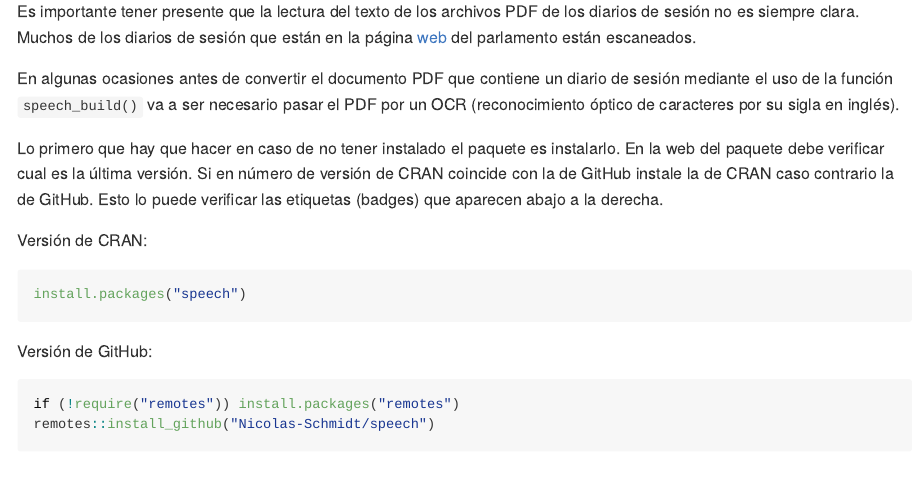
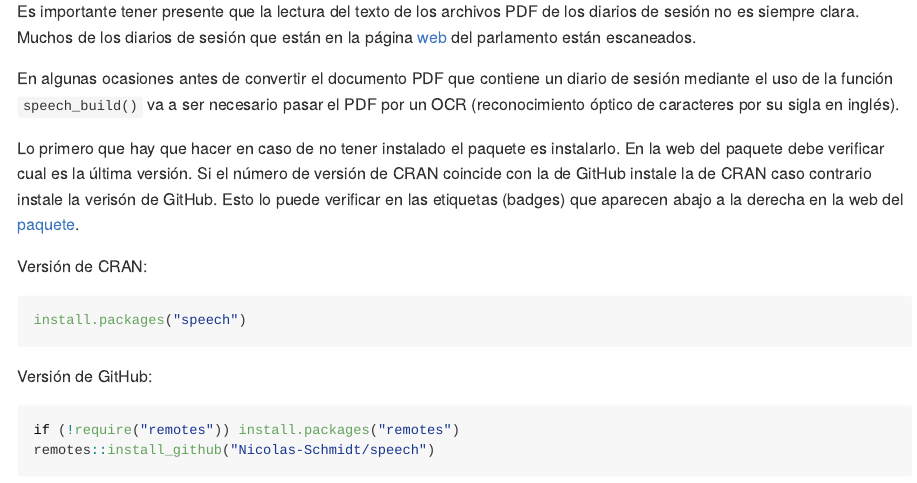
Before and after one commit to Nicolas-Schmidt/speech-ejemplos, an R Markdown document (README.Rmd): the page in a window 1100 px wide, from 850 px down. The pictures show the output file README.md that the author committed with the source, drawn offline in the style of GitHub; long lines of code are wrapped.

Commit message:
re count word

```diff
--- a/README.Rmd
+++ b/README.Rmd
@@ -36,7 +36,7 @@ Es importante tener presente que la lectura del texto de los archivos PDF de los
 
 En algunas ocasiones antes de convertir el documento PDF que contiene un diario de sesión mediante el uso de la función `speech_build()` va a ser necesario pasar el PDF por un OCR (reconocimiento óptico de caracteres por su sigla en inglés).
 
-Lo primero que hay que hacer en caso de no tener instalado el paquete es instalarlo. En la web del paquete debe verificar cual es la última versión. Si en número de versión de CRAN coincide con la de GitHub instale la de CRAN caso contrario la de GitHub. Esto lo puede verificar las etiquetas (badges) que aparecen abajo a la derecha.
+Lo primero que hay que hacer en caso de no tener instalado el paquete es instalarlo. En la web del paquete debe verificar cual es la última versión. Si el número de versión de CRAN coincide con la de GitHub instale la de CRAN caso contrario instale la verisón de GitHub. Esto lo puede verificar en las etiquetas (badges) que aparecen abajo a la derecha en la web del [paquete](https://nicolas-schmidt.github.io/speech/index.html).
 
 
 Versión de CRAN:
```
Also changed, not shown: README.md.
